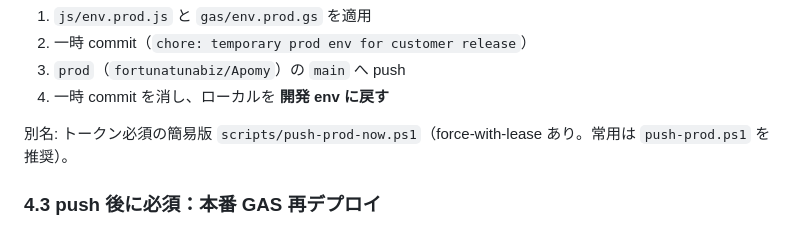
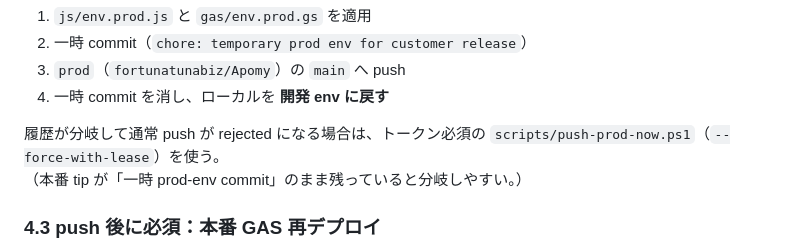
Before and after one commit to Uotani-kyokoko/apomi-development, a Markdown page: docs/開発と本番のpush手順.md, the part around the change. Drawn GitHub-style.

Commit message:
Clarify force-with-lease when prod history diverges.
Co-authored-by: Cursor <cursoragent@cursor.com>

```diff
--- a/docs/開発と本番のpush手順.md
+++ b/docs/開発と本番のpush手順.md
@@ -121,7 +121,8 @@ powershell -ExecutionPolicy Bypass -File scripts/push-prod.ps1
 3. `prod`（`fortunatunabiz/Apomy`）の `main` へ push
 4. 一時 commit を消し、ローカルを **開発 env に戻す**
 
-別名: トークン必須の簡易版 `scripts/push-prod-now.ps1`（force-with-lease あり。常用は `push-prod.ps1` を推奨）。
+履歴が分岐して通常 push が rejected になる場合は、トークン必須の `scripts/push-prod-now.ps1`（`--force-with-lease`）を使う。
+（本番 tip が「一時 prod-env commit」のまま残っていると分岐しやすい。）
 
 ### 4.3 push 後に必須：本番 GAS 再デプロイ
 
```
